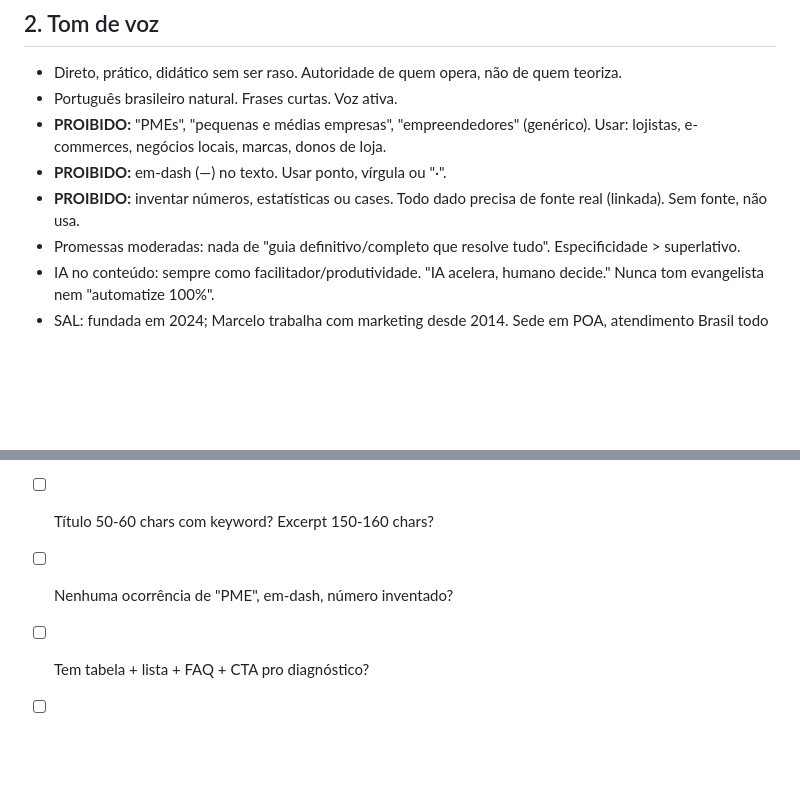
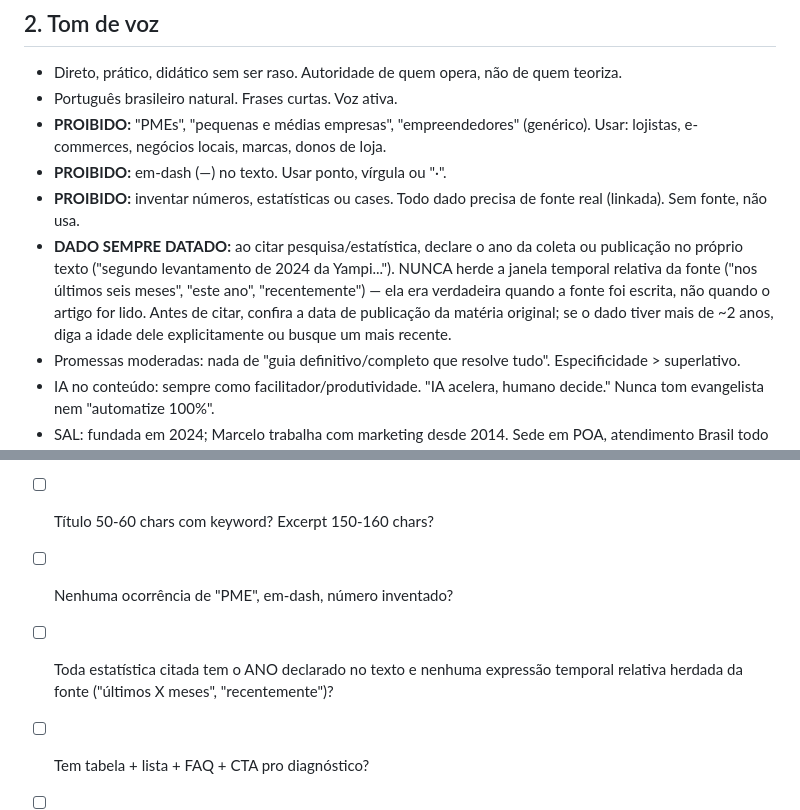
Before and after one commit to salestrategias/hub, a Markdown page: blog/guia-de-redacao.md, 2 parts joined by grey strips. GitHub-like rendering; blank space fills up the shorter version.

Commit message:
fix(blog): regra DADO SEMPRE DATADO no guia (nunca herdar janela temporal da fonte)
Co-Authored-By: Claude Fable 5 <noreply@anthropic.com>

```diff
--- a/blog/guia-de-redacao.md
+++ b/blog/guia-de-redacao.md
@@ -17,6 +17,7 @@ Escrevemos para **donos de lojas virtuais / gestores de e-commerce** e **donos d
 - **PROIBIDO:** "PMEs", "pequenas e médias empresas", "empreendedores" (genérico). Usar: lojistas, e-commerces, negócios locais, marcas, donos de loja.
 - **PROIBIDO:** em-dash (—) no texto. Usar ponto, vírgula ou "·".
 - **PROIBIDO:** inventar números, estatísticas ou cases. Todo dado precisa de fonte real (linkada). Sem fonte, não usa.
+- **DADO SEMPRE DATADO:** ao citar pesquisa/estatística, declare o ano da coleta ou publicação no próprio texto ("segundo levantamento de 2024 da Yampi..."). NUNCA herde a janela temporal relativa da fonte ("nos últimos seis meses", "este ano", "recentemente") — ela era verdadeira quando a fonte foi escrita, não quando o artigo for lido. Antes de citar, confira a data de publicação da matéria original; se o dado tiver mais de ~2 anos, diga a idade dele explicitamente ou busque um mais recente.
 - Promessas moderadas: nada de "guia definitivo/completo que resolve tudo". Especificidade > superlativo.
 - IA no conteúdo: sempre como facilitador/produtividade. "IA acelera, humano decide." Nunca tom evangelista nem "automatize 100%".
 - SAL: fundada em 2024; Marcelo trabalha com marketing desde 2014. Sede em POA, atendimento Brasil todo (não liderar copy com "Porto Alegre").
@@ -79,6 +80,7 @@ O campo `content` do post é HTML limpo: `<h2>`, `<h3>`, `<p>`, `<ul>/<ol>`, `<t
 - [ ] Responde a keyword nos primeiros 50-70 palavras?
 - [ ] Título 50-60 chars com keyword? Excerpt 150-160 chars?
 - [ ] Nenhuma ocorrência de "PME", em-dash, número inventado?
+- [ ] Toda estatística citada tem o ANO declarado no texto e nenhuma expressão temporal relativa herdada da fonte ("últimos X meses", "recentemente")?
 - [ ] Tem tabela + lista + FAQ + CTA pro diagnóstico?
 - [ ] 3+ links internos verificados (URLs reais do blog, conferidas via REST)?
 - [ ] Slug não colide com post existente?
```
